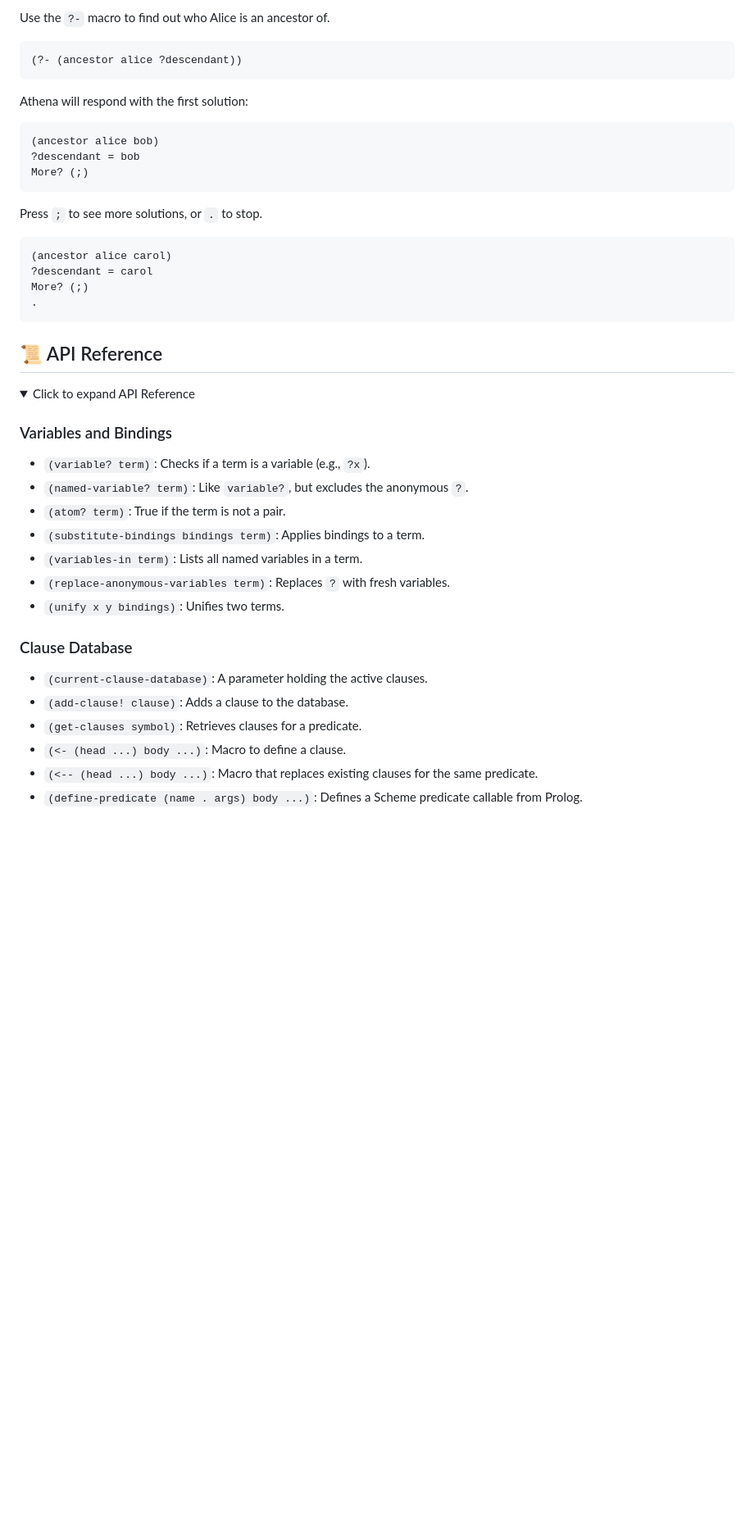
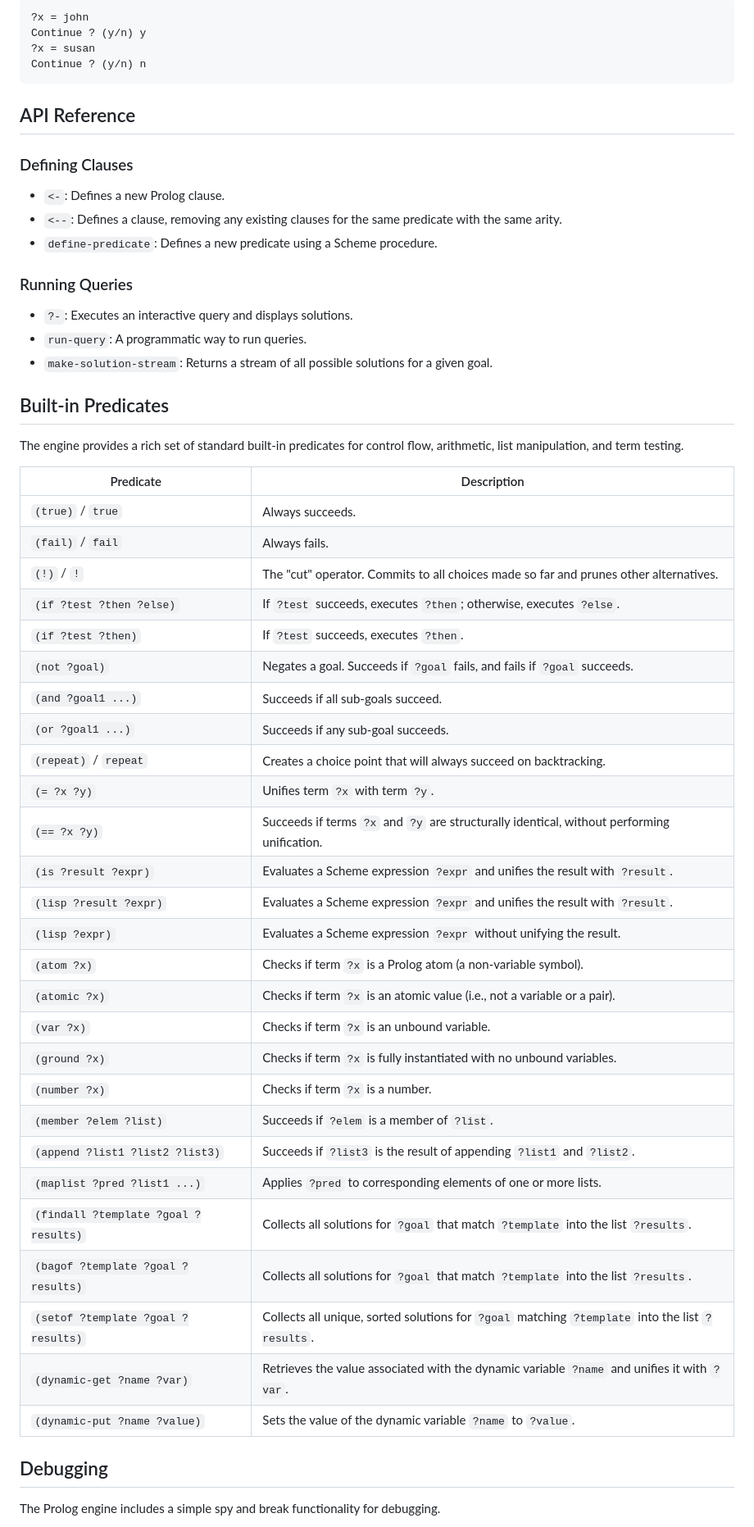
Before and after one commit to tani/athena, a Markdown page: README.md, the part around the change printed below. Shown: that part at 82% size. GitHub-like rendering; folded sections open; blank space fills up the shorter version.

````diff
--- a/README.md
+++ b/README.md
@@ -87,48 +36,60 @@ Here's a quick example of how to use Athena.
 
-Use the `?-` macro to find out who Alice is an ancestor of.
-
-```scheme
-(?- (ancestor alice ?descendant))
+```
+?x = john
+Continue ? (y/n) y
+?x = susan
+Continue ? (y/n) n
 ```
 
-Athena will respond with the first solution:
+## API Reference
 
-```
-(ancestor alice bob)
-?descendant = bob
-More? (;)
-```
+### Defining Clauses
 
-Press `;` to see more solutions, or `.` to stop.
+  - `<-`: Defines a new Prolog clause.
+  - `<--`: Defines a clause, removing any existing clauses for the same predicate with the same arity.
+  - `define-predicate`: Defines a new predicate using a Scheme procedure.
 
-```
-(ancestor alice carol)
-?descendant = carol
-More? (;)
-.
-```
+### Running Queries
 
-## 📜 API Reference
+  - `?-`: Executes an interactive query and displays solutions.
+  - `run-query`: A programmatic way to run queries.
+  - `make-solution-stream`: Returns a stream of all possible solutions for a given goal.
 
-<details>
-<summary>Click to expand API Reference</summary>
+## Built-in Predicates
 
-### Variables and Bindings
+The engine provides a rich set of standard built-in predicates for control flow, arithmetic, list manipulation, and term testing.
 
-- `(variable? term)`: Checks if a term is a variable (e.g., `?x`).
-- `(named-variable? term)`: Like `variable?`, but excludes the anonymous `?`.
-- `(atom? term)`: True if the term is not a pair.
-- `(substitute-bindings bindings term)`: Applies bindings to a term.
-- `(variables-in term)`: Lists all named variables in a term.
-- `(replace-anonymous-variables term)`: Replaces `?` with fresh variables.
-- `(unify x y bindings)`: Unifies two terms.
+| Predicate | Description |
+| --- | --- |
+| `(true)` / `true` | Always succeeds. |
+| `(fail)` / `fail` | Always fails. |
+| `(!)` / `!` | The "cut" operator. Commits to all choices made so far and prunes other alternatives. |
+| `(if ?test ?then ?else)` | If `?test` succeeds, executes `?then`; otherwise, executes `?else`. |
+| `(if ?test ?then)` | If `?test` succeeds, executes `?then`. |
+| `(not ?goal)` | Negates a goal. Succeeds if `?goal` fails, and fails if `?goal` succeeds. |
+| `(and ?goal1 ...)` | Succeeds if all sub-goals succeed. |
+| `(or ?goal1 ...)` | Succeeds if any sub-goal succeeds. |
+| `(repeat)` / `repeat` | Creates a choice point that will always succeed on backtracking. |
+| `(= ?x ?y)` | Unifies term `?x` with term `?y`. |
+| `(== ?x ?y)` | Succeeds if terms `?x` and `?y` are structurally identical, without performing unification. |
+| `(is ?result ?expr)` | Evaluates a Scheme expression `?expr` and unifies the result with `?result`. |
+| `(lisp ?result ?expr)` | Evaluates a Scheme expression `?expr` and unifies the result with `?result`. |
+| `(lisp ?expr)` | Evaluates a Scheme expression `?expr` without unifying the result. |
+| `(atom ?x)` | Checks if term `?x` is a Prolog atom (a non-variable symbol). |
+| `(atomic ?x)` | Checks if term `?x` is an atomic value (i.e., not a variable or a pair). |
+| `(var ?x)` | Checks if term `?x` is an unbound variable. |
+| `(ground ?x)` | Checks if term `?x` is fully instantiated with no unbound variables. |
+| `(number ?x)` | Checks if term `?x` is a number. |
+| `(member ?elem ?list)` | Succeeds if `?elem` is a member of `?list`. |
+| `(append ?list1 ?list2 ?list3)` | Succeeds if `?list3` is the result of appending `?list1` and `?list2`. |
+| `(maplist ?pred ?list1 ...)` | Applies `?pred` to corresponding elements of one or more lists. |
+| `(findall ?template ?goal ?results)` | Collects all solutions for `?goal` that match `?template` into the list `?results`. |
+| `(bagof ?template ?goal ?results)` | Collects all solutions for `?goal` that match `?template` into the list `?results`. |
+| `(setof ?template ?goal ?results)` | Collects all unique, sorted solutions for `?goal` matching `?template` into the list `?results`. |
+| `(dynamic-get ?name ?var)` | Retrieves the value associated with the dynamic variable `?name` and unifies it with `?var`. |
+| `(dynamic-put ?name ?value)` | Sets the value of the dynamic variable `?name` to `?value`. |
 
-### Clause Database
+## Debugging
 
-- `(current-clause-database)`: A parameter holding the active clauses.
-- `(add-clause! clause)`: Adds a clause to the database.
-- `(get-clauses symbol)`: Retrieves clauses for a predicate.
-- `(<- (head ...) body ...)`: Macro to define a clause.
-- `(<-- (head ...) body ...)`: Macro that replaces existing clauses for the same predicate.
-- `(define-predicate (name . args) body ...)`: Defines a Scheme predicate callable from Prolog.
+The Prolog engine includes a simple spy and break functionality for debugging.
 
````
Also changed, not shown: other parts of README.md (+26 -136 lines).
